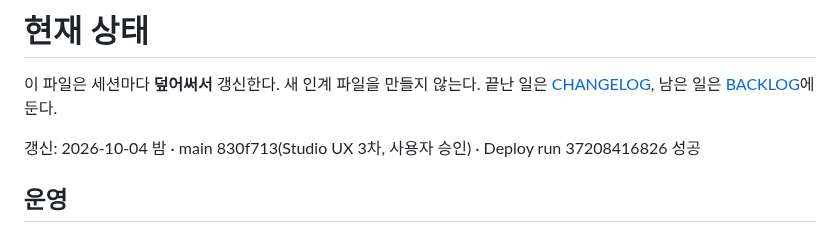
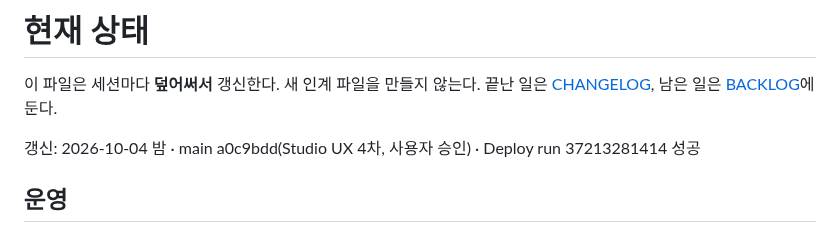
Before and after one commit to m1r4d0r/yebaeon, a Markdown page: docs/STATUS.md, the part around the change. GitHub-like rendering.

Commit message:
docs: STATUS 배포 결과(run 37213281414) [skip ci]
Co-Authored-By: Claude Opus 5.5 <noreply@anthropic.com>
Claude-Session: https://claude.ai/code/session_01Le89b2JCDSzZMvFpSeKj6n

```diff
--- a/docs/STATUS.md
+++ b/docs/STATUS.md
@@ -2,7 +2,7 @@
 
 이 파일은 세션마다 **덮어써서** 갱신한다. 새 인계 파일을 만들지 않는다. 끝난 일은 [CHANGELOG](CHANGELOG.md), 남은 일은 [BACKLOG](BACKLOG.md)에 둔다.
 
-갱신: 2026-10-04 밤 · main 830f713(Studio UX 3차, 사용자 승인) · Deploy run 37208416826 성공
+갱신: 2026-10-04 밤 · main a0c9bdd(Studio UX 4차, 사용자 승인) · Deploy run 37213281414 성공
 
 ## 운영
 
```
